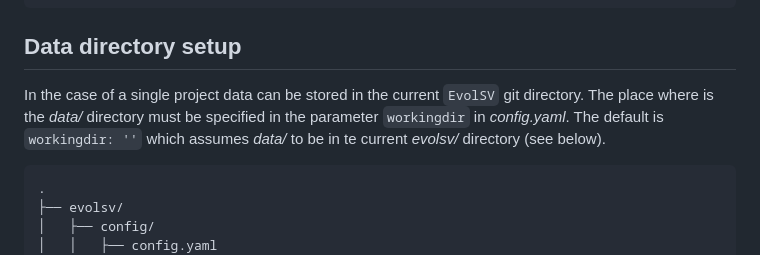
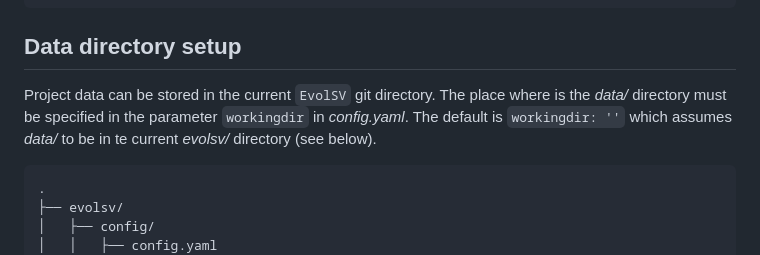
Before and after one commit to ThomasBrazier/evolsv, a Markdown page: README.md, the part around one of its changes. Drawn GitHub-style.

````diff
--- a/README.md
+++ b/README.md
@@ -34,7 +34,7 @@ snakemake --snakefile workflow/Snakefile --config config/config.yaml --use-conda
 
 ## Data directory setup
 
-In the case of a single project data can be stored in the current `EvolSV` git directory. The place where is the *data/* directory must be specified in the parameter `workingdir` in *config.yaml*. The default is `workingdir: ''` which assumes *data/* to be in te current *evolsv/* directory (see below).
+Project data can be stored in the current `EvolSV` git directory. The place where is the *data/* directory must be specified in the parameter `workingdir` in *config.yaml*. The default is `workingdir: ''` which assumes *data/* to be in te current *evolsv/* directory (see below).
 
 ```
 .
````
Also changed, not shown: other parts of README.md (+1 -1 lines).
